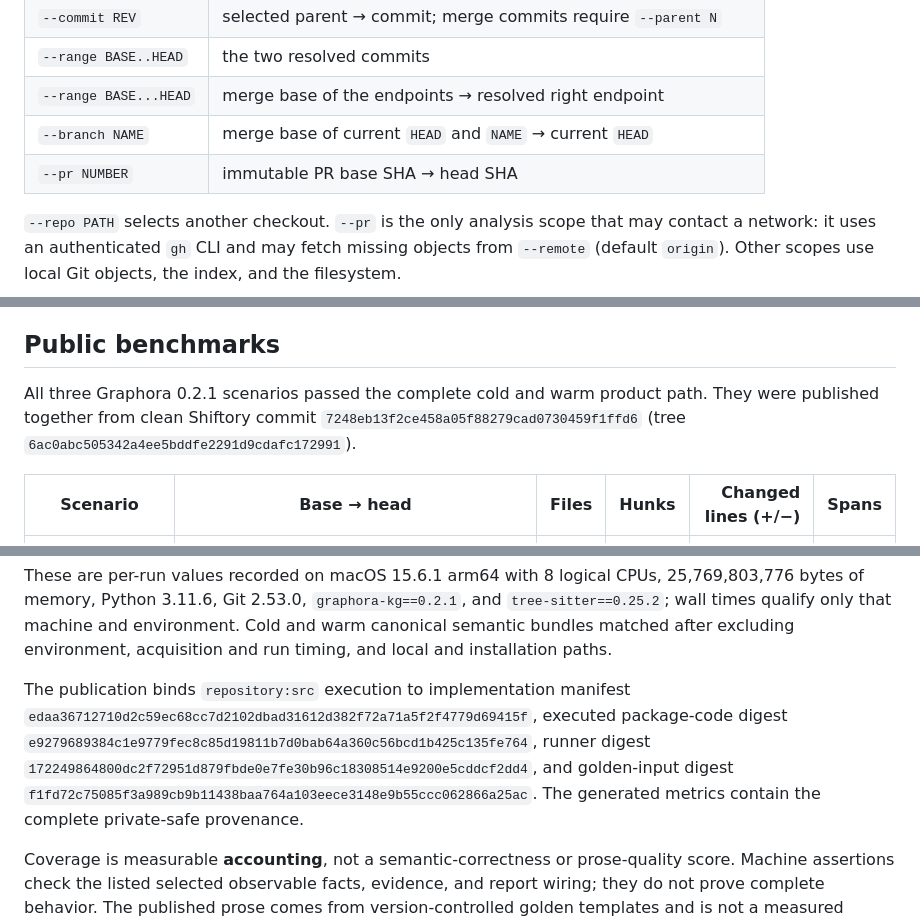
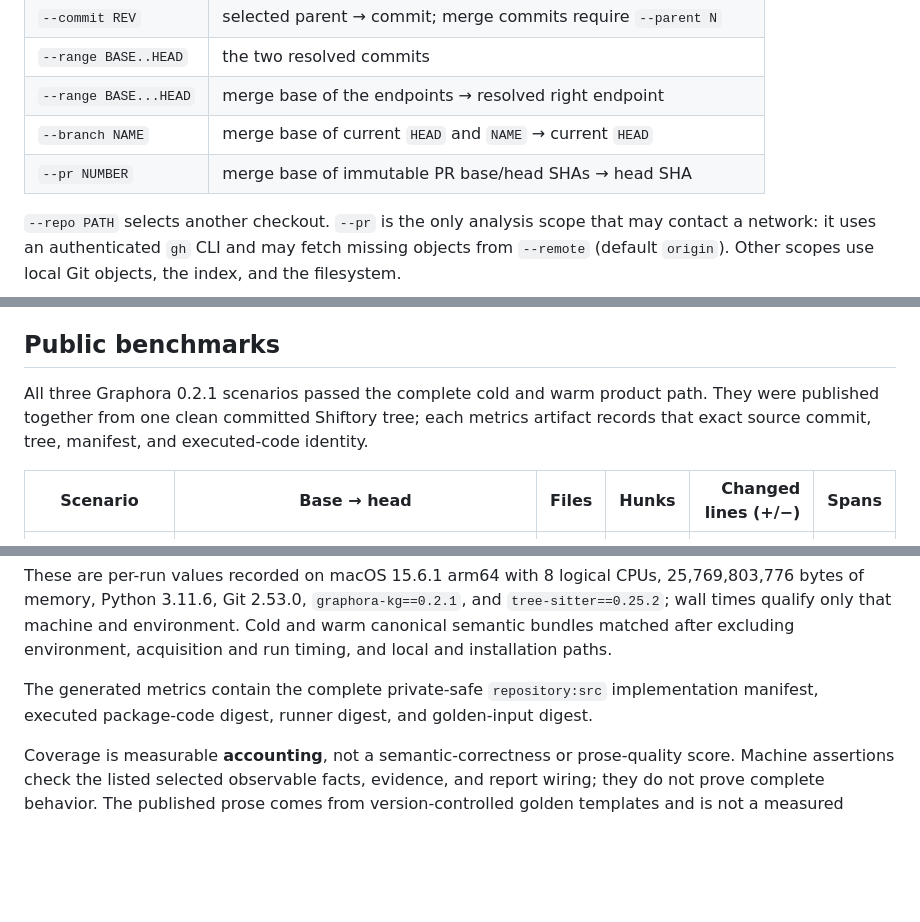
Before and after one commit to Naseem77/Shiftory, a Markdown page: README.md, 3 parts joined by grey strips. GitHub-like rendering; blank space fills up the shorter version.

Commit message:
docs: align scope and benchmark provenance guidance
Document PR merge-base semantics and defer volatile implementation identities to each generated metrics artifact instead of hard-coding stale hashes.

Co-authored-by: Copilot App <223556219+Copilot@users.noreply.github.com>

```diff
--- a/README.md
+++ b/README.md
@@ -105,7 +105,7 @@ Only one scope may be selected.
 | `--range BASE..HEAD` | the two resolved commits |
 | `--range BASE...HEAD` | merge base of the endpoints → resolved right endpoint |
 | `--branch NAME` | merge base of current `HEAD` and `NAME` → current `HEAD` |
-| `--pr NUMBER` | immutable PR base SHA → head SHA |
+| `--pr NUMBER` | merge base of immutable PR base/head SHAs → head SHA |
 
 `--repo PATH` selects another checkout. `--pr` is the only analysis scope that
 may contact a network: it uses an authenticated `gh` CLI and may fetch missing
@@ -274,9 +274,8 @@ deliberately according to your retention policy.
 ## Public benchmarks
 
 All three Graphora 0.2.1 scenarios passed the complete cold and warm product path.
-They were published together from clean Shiftory commit
-`7248eb13f2ce458a05f88279cad0730459f1ffd6` (tree
-`6ac0abc505342a4ee5bddfe2291d9cdafc172991`).
+They were published together from one clean committed Shiftory tree; each metrics
+artifact records that exact source commit, tree, manifest, and executed-code identity.
 
 | Scenario | Base → head | Files | Hunks | Changed lines (+/−) | Spans |
 |---|---|---:|---:|---:|---:|
@@ -301,15 +300,9 @@ machine and environment. Cold and warm canonical semantic bundles matched after
 excluding environment, acquisition and run timing, and local and installation
 paths.
 
-The publication binds `repository:src` execution to implementation manifest
-`edaa36712710d2c59ec68cc7d2102dbad31612d382f72a71a5f2f4779d69415f`,
-executed package-code digest
-`e9279689384c1e9779fec8c85d19811b7d0bab64a360c56bcd1b425c135fe764`,
-runner digest
-`172249864800dc2f72951d879fbde0e7fe30b96c18308514e9200e5cddcf2dd4`,
-and golden-input digest
-`f1fd72c75085f3a989cb9b11438baa764a103eece3148e9b55ccc062866a25ac`.
-The generated metrics contain the complete private-safe provenance.
+The generated metrics contain the complete private-safe `repository:src`
+implementation manifest, executed package-code digest, runner digest, and
+golden-input digest.
 
 Coverage is measurable **accounting**, not a semantic-correctness or prose-quality
 score. Machine assertions check the listed selected observable facts, evidence,
```
Also changed, not shown: docs/benchmark-methodology.md (+5 -4 lines).
